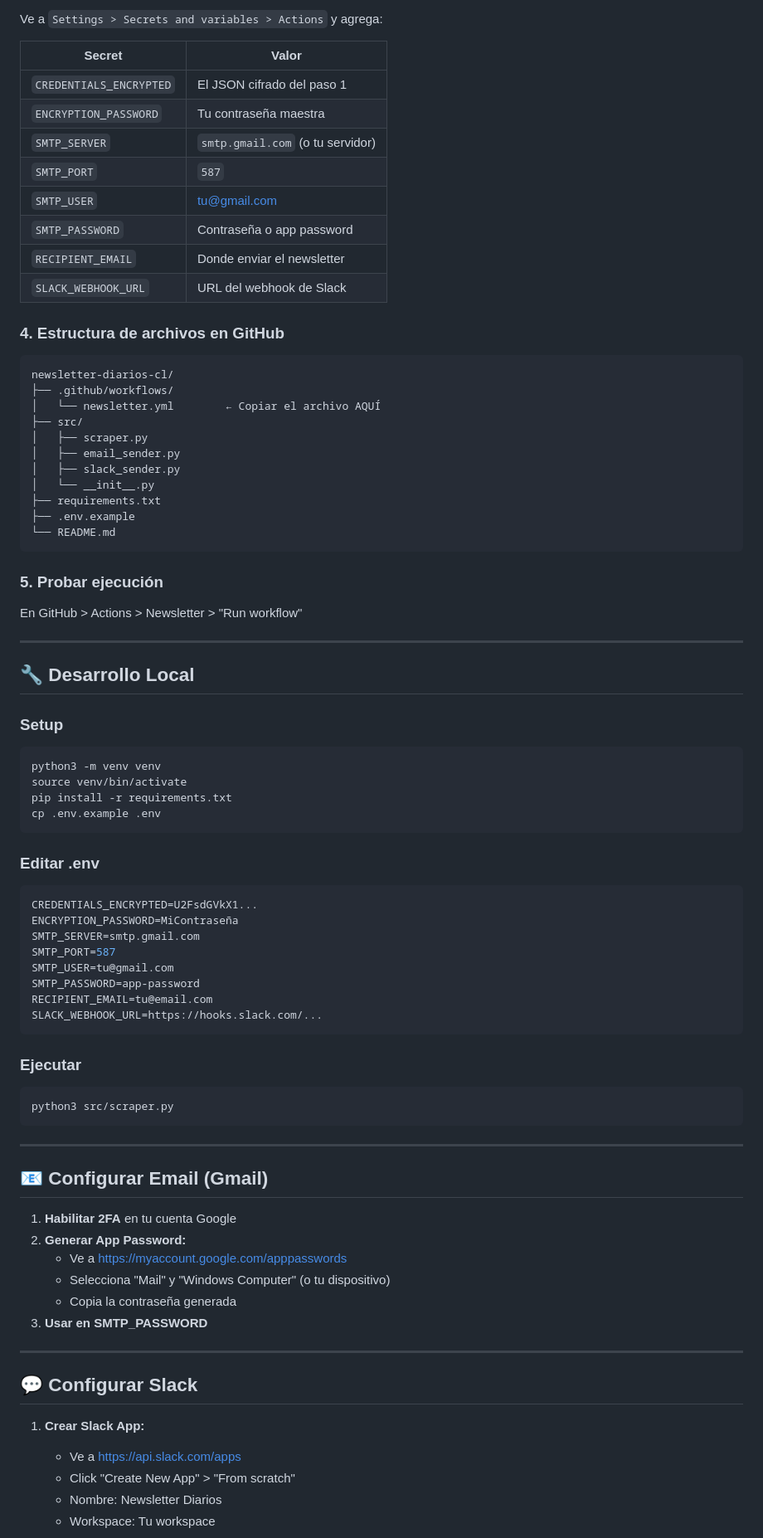
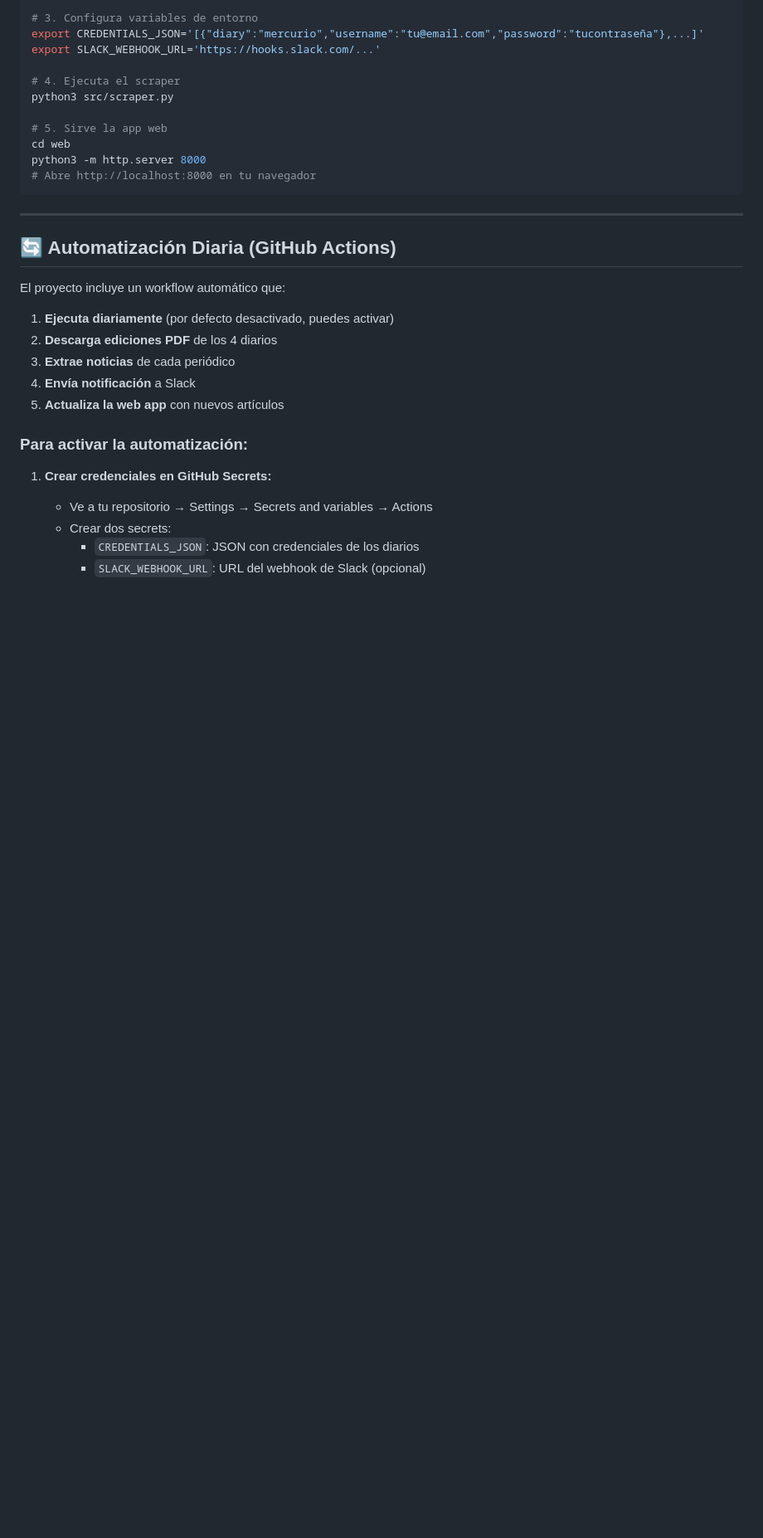
Before and after one commit to manuelfuica-ship-it/newsletter-diarios-cl, a Markdown page: README.md, the part around one of its changes. Shown at 83% size. Drawn GitHub-style; blank space fills up the shorter version.

Commit message:
Docs: Agregar README completo con guías de uso y features

````diff
--- a/README.md
+++ b/README.md
@@ -28,87 +83,34 @@ Sistema completo para recopilar noticias diarias de cuatro medios de prensa chil
 
-Ve a `Settings > Secrets and variables > Actions` y agrega:
+# 3. Configura variables de entorno
+export CREDENTIALS_JSON='[{"diary":"mercurio","username":"tu@email.com","password":"tucontraseña"},...]'
+export SLACK_WEBHOOK_URL='https://hooks.slack.com/...'
 
-| Secret | Valor |
-|--------|-------|
-| `CREDENTIALS_ENCRYPTED` | El JSON cifrado del paso 1 |
-| `ENCRYPTION_PASSWORD` | Tu contraseña maestra |
-| `SMTP_SERVER` | `smtp.gmail.com` (o tu servidor) |
-| `SMTP_PORT` | `587` |
-| `SMTP_USER` | tu@gmail.com |
-| `SMTP_PASSWORD` | Contraseña o app password |
-| `RECIPIENT_EMAIL` | Donde enviar el newsletter |
-| `SLACK_WEBHOOK_URL` | URL del webhook de Slack |
+# 4. Ejecuta el scraper
+python3 src/scraper.py
 
-### 4. Estructura de archivos en GitHub
-
-```
-newsletter-diarios-cl/
-├── .github/workflows/
-│   └── newsletter.yml        ← Copiar el archivo AQUÍ
-├── src/
-│   ├── scraper.py
-│   ├── email_sender.py
-│   ├── slack_sender.py
-│   └── __init__.py
-├── requirements.txt
-├── .env.example
-└── README.md
-```
-
-### 5. Probar ejecución
-
-En GitHub > Actions > Newsletter > "Run workflow"
-
----
-
-## 🔧 Desarrollo Local
-
-### Setup
-
-```bash
-python3 -m venv venv
-source venv/bin/activate
-pip install -r requirements.txt
-cp .env.example .env
-```
-
-### Editar .env
-
-```env
-CREDENTIALS_ENCRYPTED=U2FsdGVkX1...
-ENCRYPTION_PASSWORD=MiContraseña
-SMTP_SERVER=smtp.gmail.com
-SMTP_PORT=587
-SMTP_USER=tu@gmail.com
-SMTP_PASSWORD=app-password
-RECIPIENT_EMAIL=tu@email.com
-SLACK_WEBHOOK_URL=https://hooks.slack.com/...
-```
-
-### Ejecutar
-
-```bash
-python3 src/scraper.py
+# 5. Sirve la app web
+cd web
+python3 -m http.server 8000
+# Abre http://localhost:8000 en tu navegador
 ```
 
 ---
 
-## 📧 Configurar Email (Gmail)
+## 🔄 Automatización Diaria (GitHub Actions)
 
-1. **Habilitar 2FA** en tu cuenta Google
-2. **Generar App Password:**
-   - Ve a https://myaccount.google.com/apppasswords
-   - Selecciona "Mail" y "Windows Computer" (o tu dispositivo)
-   - Copia la contraseña generada
-3. **Usar en SMTP_PASSWORD**
+El proyecto incluye un workflow automático que:
 
----
+1. **Ejecuta diariamente** (por defecto desactivado, puedes activar)
+2. **Descarga ediciones PDF** de los 4 diarios
+3. **Extrae noticias** de cada periódico
+4. **Envía notificación** a Slack
+5. **Actualiza la web app** con nuevos artículos
 
-## 💬 Configurar Slack
+### Para activar la automatización:
 
-1. **Crear Slack App:**
-   - Ve a https://api.slack.com/apps
-   - Click "Create New App" > "From scratch"
-   - Nombre: Newsletter Diarios
-   - Workspace: Tu workspace
+1. **Crear credenciales en GitHub Secrets:**
+   - Ve a tu repositorio → Settings → Secrets and variables → Actions
+   - Crear dos secrets:
+     - `CREDENTIALS_JSON`: JSON con credenciales de los diarios
+     - `SLACK_WEBHOOK_URL`: URL del webhook de Slack (opcional)
 
````
Also changed, not shown: other parts of README.md (+203 -65 lines).
